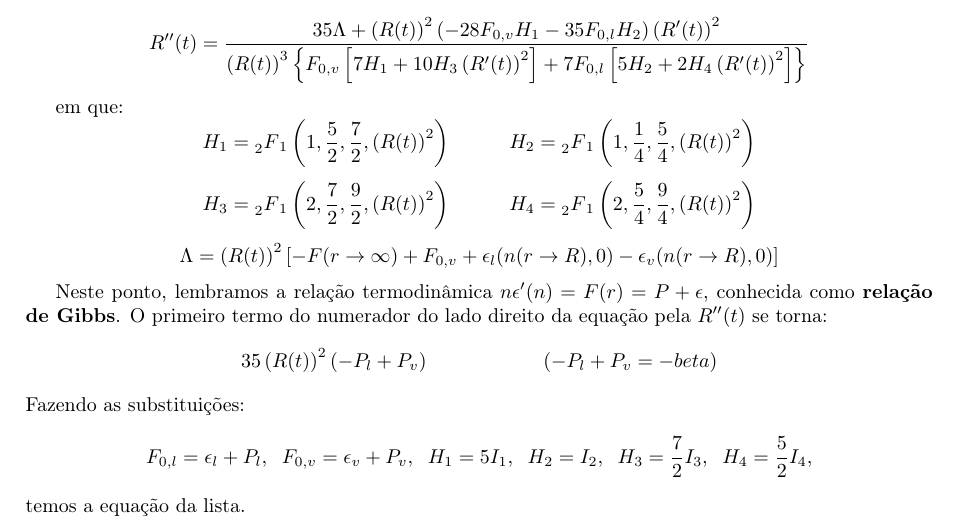
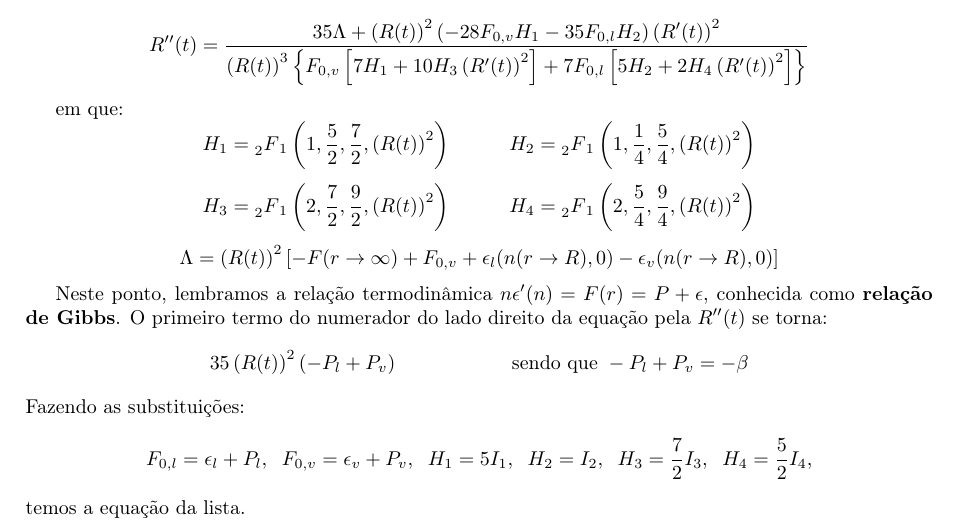
Before and after one commit to murilocamargos/metodos-computacionais, a LaTeX document (aula-4/aula-4.tex): part of page 1 of 4, cut so that both start at the same text. Compiled offline with pdfLaTeX.

Commit message:
Adiciona beta

```diff
--- a/aula-4/aula-4.tex
+++ b/aula-4/aula-4.tex
@@ -87,7 +87,7 @@
 	\[\Lambda = \prt{R(t)}^2\col{-F(r\rightarrow\infty) + F_{0,v} + \epsilon_l(n(r\rightarrow R),0) - \epsilon_v(n(r\rightarrow R),0)}\]
 
 	Neste ponto, lembramos a relação termodinâmica $n\epsilon'(n)=F(r)=P+\epsilon$, conhecida como \textbf{relação de Gibbs}. O primeiro termo do numerador do lado direito da equação pela $R''(t)$ se torna:
-	\[35\prt{R(t)}^2\prt{-P_l+P_v}\hspace{2cm}(-P_l+P_v=-beta)\]
+	\[35\prt{R(t)}^2\prt{-P_l+P_v}\hspace{2cm}\mbox{sendo que }-P_l+P_v=-\beta\]
 	Fazendo as substituições:
 	\[F_{0,l}=\epsilon_l+P_l, \hspace{.2cm} F_{0,v}=\epsilon_v+P_v, \hspace{.2cm} H_1=5I_1, \hspace{.2cm} H_2=I_2, \hspace{.2cm} H_3=\frac{7}{2}I_3,\hspace{.2cm}  H_4=\frac{5}{2}I_4,\]
 	temos a equação da lista.
```
Also changed, not shown: aula-4/aula-4.pdf.
